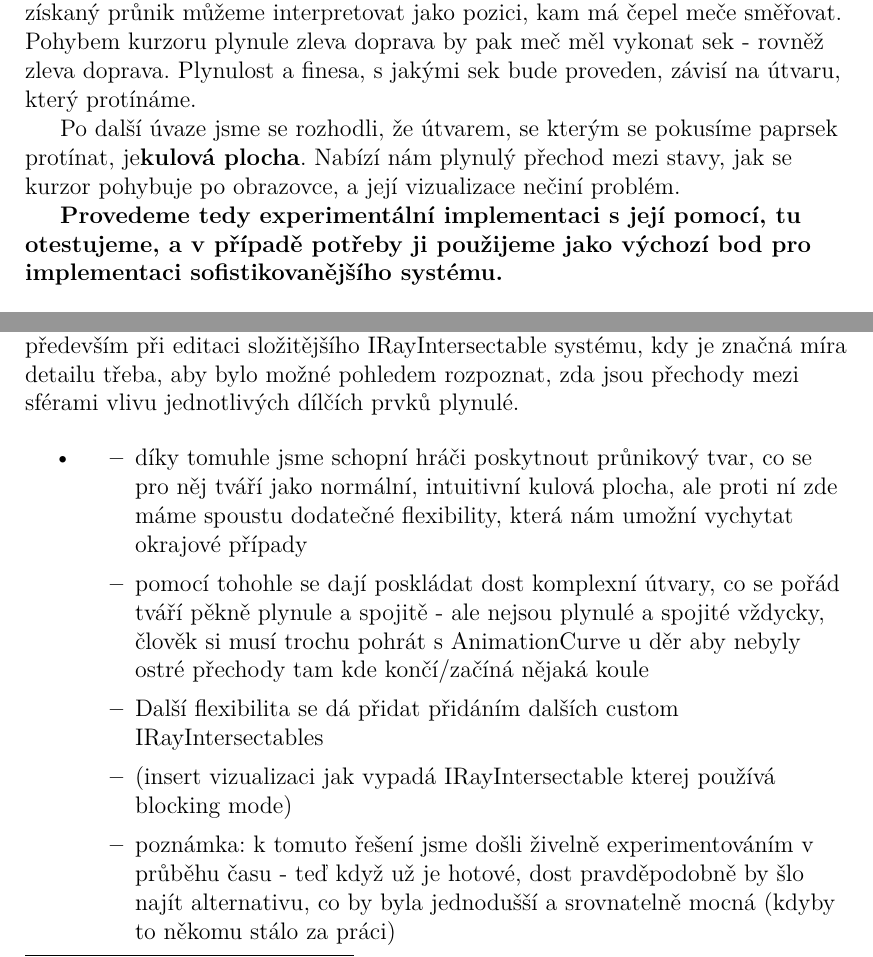
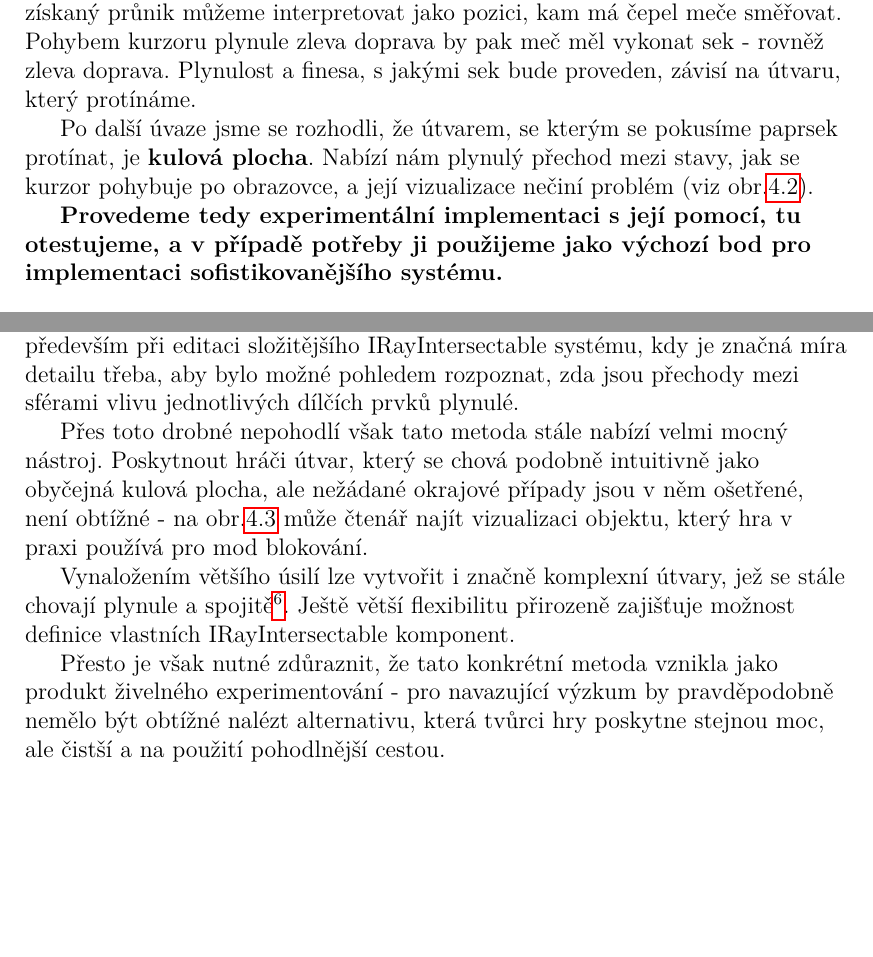
Before and after one commit to MarkusSecundus/PhysicsSwordfight, a LaTeX thesis (cs/prace.tex, which reads cs/kap04.tex): two parts of pages 55 and 57 of 83 before the commit and two parts of pages 55 and 57 of 85 after it, joined at a grey line, cut so that both start at the same text, the shorter picture padded with empty space. Compiled offline with pdfLaTeX.

Commit message:
4.2 - 1st draft + added illustration

```diff
--- a/cs/kap04.tex
+++ b/cs/kap04.tex
@@ -168,6 +168,6 @@ Po krátké meditaci nad metodami, které nám pro zpracování dat z myši posk
 
 Kdybychom pro jednoduchost prohlásili, že poloha rukojeti meče je nehybná, získaný průnik můžeme interpretovat jako pozici, kam má čepel meče směřovat. Pohybem kurzoru plynule zleva doprava by pak meč měl vykonat sek - rovněž zleva doprava. Plynulost a finesa, s jakými sek bude proveden, závisí na útvaru, který protínáme.
 
-Po další úvaze jsme se rozhodli, že útvarem, se kterým se pokusíme paprsek protínat, je\textbf{kulová plocha}. Nabízí nám plynulý přechod mezi stavy, jak se kurzor pohybuje po obrazovce, a její vizualizace nečiní problém.
+Po další úvaze jsme se rozhodli, že útvarem, se kterým se pokusíme paprsek protínat, je \textbf{kulová plocha}. Nabízí nám plynulý přechod mezi stavy, jak se kurzor pohybuje po obrazovce, a její vizualizace nečiní problém (viz obr.\ref{obr04:sphereVisualization}).
 
 \textbf{Provedeme tedy experimentální implementaci s její pomocí, tu otestujeme, a v případě potřeby ji použijeme jako výchozí bod pro implementaci sofistikovanějšího systému.}
@@ -174,3 +179,5 @@ Po další úvaze jsme se rozhodli, že útvarem, se kterým se pokusíme paprse
+    \label{obr04:sphereVisualization}
+\end{figure}
 
 \subsubsection*{Moduly ovládání}
 
@@ -207,6 +214,7 @@ Dalším volitelnám parametrem je \textbf{falešný střed} - pokud ten nastav
 
 \subsubsection*{Zhodnocení}
 
-Slabší stránkou řešení, které jsme si právě představili, jsou možnosti jeho vizualizace. Jedinou cestou, kterou nám rozhraní IRayIntersectable umožňuje, je vyslat velké množství paprsků a vytvořit mesh pospojováním nalezených průsečíků. Taková metoda je výpočetně náročná, uživatel musí činit kompromis mezi mírou detailu a schopností běžet v reálném čase. Toto činí problém především při editaci složitějšího IRayIntersectable systému, kdy je značná míra detailu třeba, aby bylo možné pohledem rozpoznat, zda jsou přechody mezi sférami vlivu jednotlivých dílčích prvků plynulé.
+Slabší stránkou řešení, které jsme si právě představili, jsou možnosti jeho \textbf{vizualizace}. Jedinou cestou, kterou nám rozhraní IRayIntersectable umožňuje, je vyslat velké množství paprsků a vytvořit mesh pospojováním nalezených průsečíků. Taková metoda je výpočetně náročná, uživatel musí činit kompromis mezi mírou detailu a schopností běžet v reálném čase. Toto činí problém především při editaci složitějšího IRayIntersectable systému, kdy je značná míra detailu třeba, aby bylo možné pohledem rozpoznat, zda jsou přechody mezi sférami vlivu jednotlivých dílčích prvků plynulé.
 
+Přes toto drobné nepohodlí však tato metoda stále nabízí velmi mocný nástroj. Poskytnout hráči útvar, který se chová podobně intuitivně jako obyčejná kulová plocha, ale nežádané okrajové případy jsou v něm ošetřené, není obtížné - na obr.\ref{obr04:IRayIntersectableVisualization} může čtenář najít vizualizaci objektu, který hra v praxi používá pro mod blokování.
 
@@ -213,14 +227,9 @@ Slabší stránkou řešení, které jsme si právě představili, jsou možnost
+    \label{obr04:IRayIntersectableVisualization}
+\end{figure}
 
-\begin{itemize}
-    \item %ovládání střílením paprsku, který se protne s kulovou plochou jsme naimplementovali
-        \begin{itemize}
-            \item díky tomuhle jsme schopní hráči poskytnout průnikový tvar, co se pro něj tváří jako normální, intuitivní kulová plocha, ale proti ní zde máme spoustu dodatečné flexibility, která nám umožní vychytat okrajové případy
-            \item pomocí tohohle se dají poskládat dost komplexní útvary, co se pořád tváří pěkně plynule a spojitě - ale nejsou plynulé a spojité vždycky, člověk si musí trochu pohrát s AnimationCurve u děr aby nebyly ostré přechody tam kde končí/začíná nějaká koule
-            \item Další flexibilita se dá přidat přidáním dalších custom IRayIntersectables
-            \item (insert vizualizaci jak vypadá IRayIntersectable kterej používá blocking mode)
-            \item poznámka: k tomuto řešení jsme došli živelně experimentováním v průběhu času - teď když už je hotové, dost pravděpodobně by šlo najít alternativu, co by byla jednodušší a srovnatelně mocná (kdyby to někomu stálo za práci)
-        \end{itemize}
-\end{itemize}
+Vynaložením většího úsilí lze vytvořit i značně komplexní útvary, jež se stále chovají plynule a spojitě\footnote{K zaručení plynulosti a spojitosti je však třeba jisté množství ruční práce při polohovaní děr a ladění jejich přechodových křivek.}. Ještě větší flexibilitu přirozeně zajišťuje možnost definice vlastních IRayIntersectable komponent.
+
+Přesto je však nutné zdůraznit, že tato konkrétní metoda vznikla jako produkt živelného experimentování - pro navazující výzkum by pravděpodobně nemělo být obtížné nalézt alternativu, která tvůrci hry poskytne stejnou moc, ale čistší a na použití pohodlnější cestou.
 
 \subsection{Ovládání postavy}
 \begin{itemize}
```
Also changed, not shown: img/IRayIntersectable-both.png (added), img/IRayIntersectable-result.png (added), img/IRayIntersectable-spheres.png (added), img/IntersectableSphere.png (added), cs/kap04.tex (13 more changed lines).
